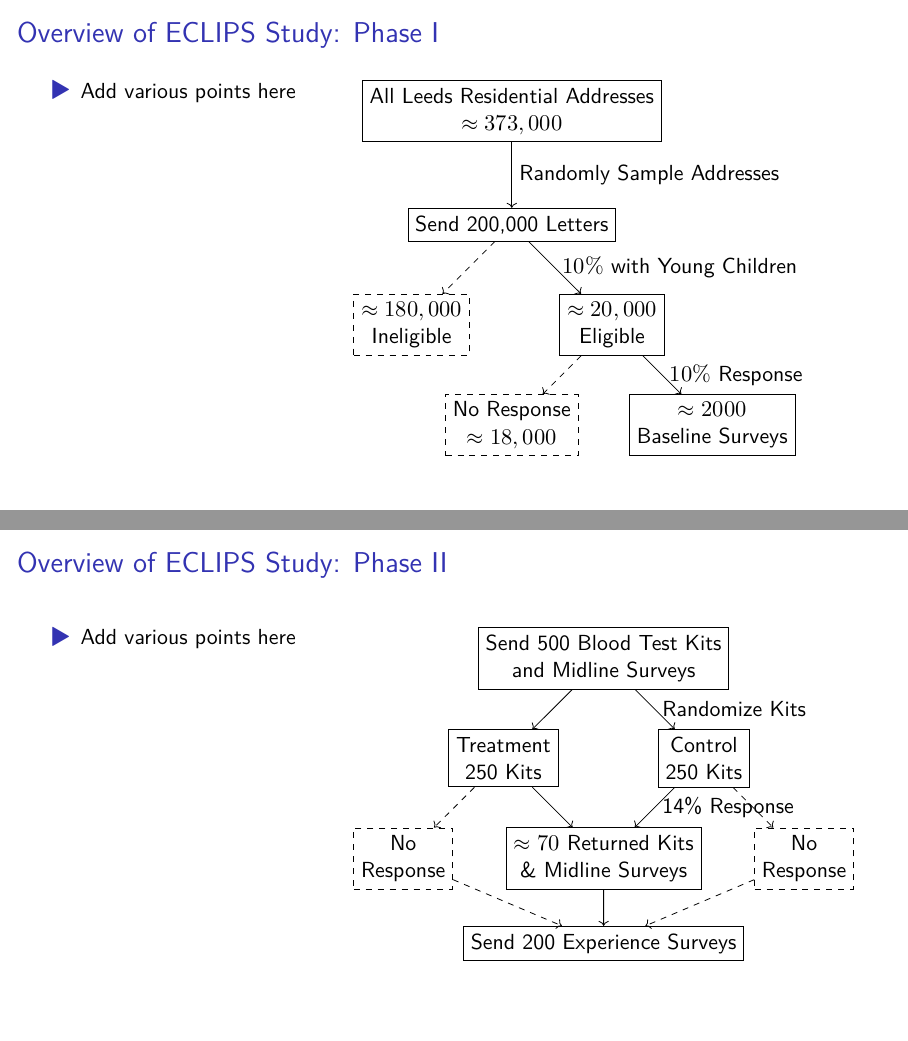
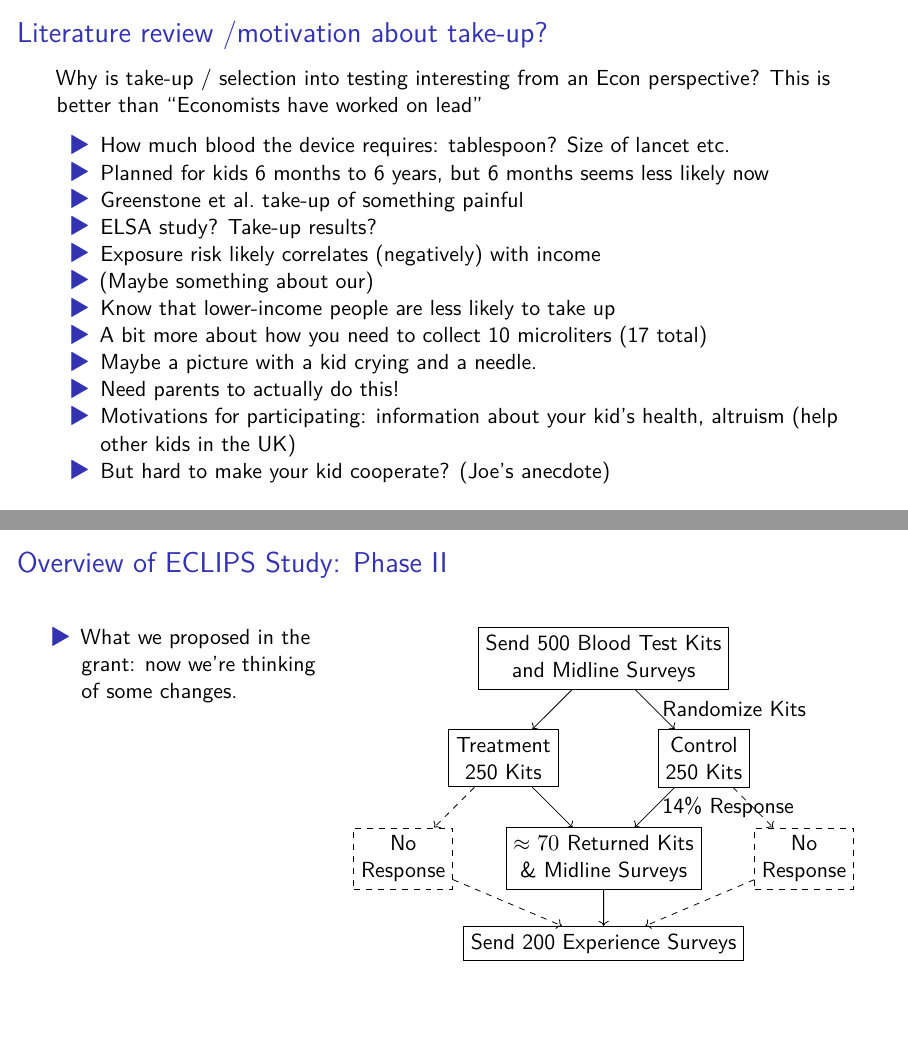
Before and after one commit to fditraglia/ECLIPS-slides, a Quarto document (2022-02-21-Oxford/designing-ECLIPS.qmd): pages 8 and 9 of 12 before the commit and pages 8 and 10 of 13 after it, joined at a grey line. The pictures show the output file 2022-02-21-Oxford/designing-ECLIPS.pdf that the author committed with the source.

Commit message:
add some todos from L

```diff
--- a/2022-02-21-Oxford/designing-ECLIPS.qmd
+++ b/2022-02-21-Oxford/designing-ECLIPS.qmd
@@ -113,13 +113,33 @@ Public health intervention level for lead halved from 10 to 5$\mu$g/dl.
 ::::
 
 
+## Literature review /motivation about take-up?
+
+Why is take-up / selection into testing interesting from an Econ perspective? This is better than "Economists have worked on lead"
+
+
+- How much blood the device requires: tablespoon? Size of lancet etc.
+- Planned for kids 6 months to 6 years, but 6 months seems less likely now
+- Greenstone et al. take-up of something painful
+- ELSA study? Take-up results?
+- Exposure risk likely correlates (negatively) with income
+- (Maybe something about our)
+- Know that lower-income people are less likely to take up
+- A bit more about how you need to collect 10 microliters (17 total)
+- Maybe a picture with a kid crying and a needle.
+- Need parents to actually do this!
+- Motivations for participating: information about your kid's health, altruism (help other kids in the UK)
+- But hard to make your kid cooperate? (Joe's anecdote)
+
+
+
 ## Overview of ECLIPS Study: Phase I
 
 :::: {.columns}
 
 ::: {.column width="35%"}
 
-- Add various points here
+- What we proposed in the grant: now we're thinking of some changes.
 
 :::
 
@@ -149,7 +169,7 @@ Public health intervention level for lead halved from 10 to 5$\mu$g/dl.
 
 ::: {.column width="35%"}
 
-- Add various points here
+- What we proposed in the grant: now we're thinking of some changes.
 
 :::
 
```
Also changed, not shown: 2022-02-21-Oxford/designing-ECLIPS.pdf, 2022-02-21-Oxford/designing-ECLIPS.qmd (6 more changed lines).
